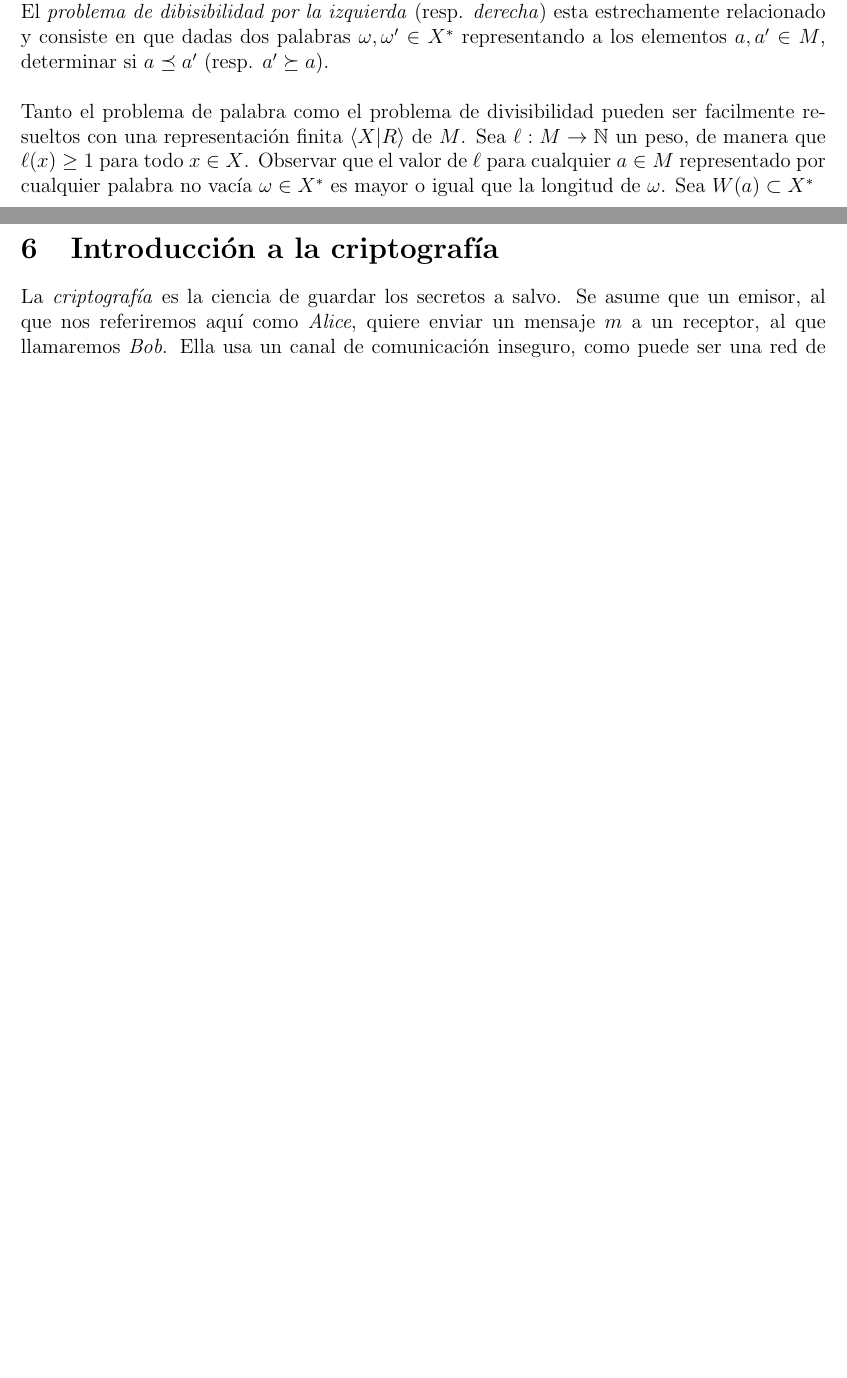
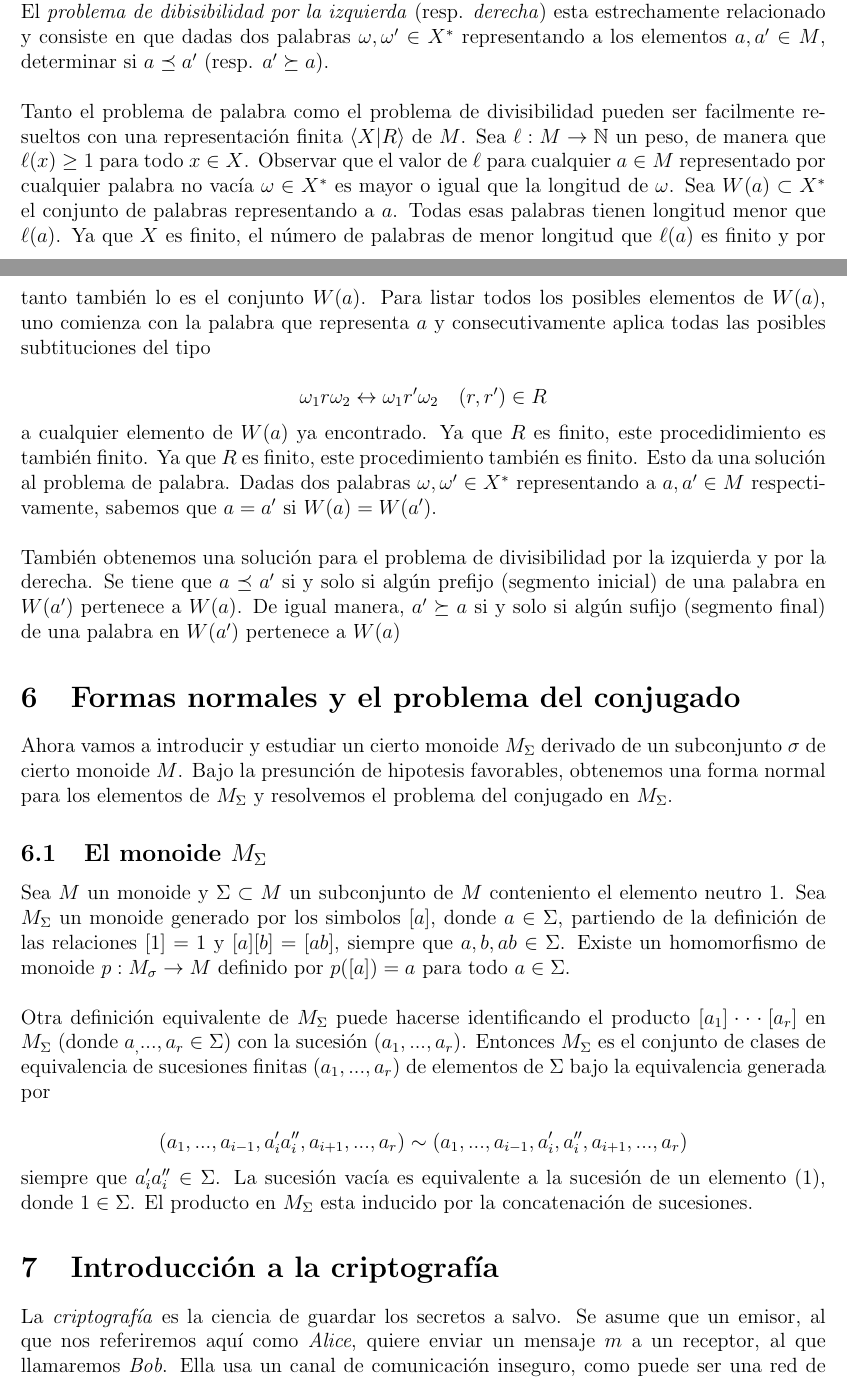
Before and after one commit to ferhm/TFG, a LaTeX document (gruposTrenzados.tex): two parts of pages 11 and 12 of 21 before the commit and two parts of pages 11 and 12 of 22 after it, joined at a grey line, cut so that both start at the same text, the shorter picture padded with empty space. Compiled offline with pdfLaTeX.

Commit message:
Monoides derivados

```diff
--- a/gruposTrenzados.tex
+++ b/gruposTrenzados.tex
@@ -656,6 +656,29 @@ dos palabras $\omega,\omega'\in X^*$ representando a los elementos $a,a'\in M$,
 \newline
 \newline
 Tanto el problema de palabra como el problema de divisibilidad pueden ser facilmente resueltos con una representación finita $\langle X|R\rangle$ de $M$. Sea $\ell:M\rightarrow\mathbb{N}$ un peso, de manera que $\ell(x)\geq 1$ para todo $x\in X$. Observar que el valor de $\ell$ para cualquier $a\in M$ representado por cualquier palabra no vacía $\omega\in X^*$ es mayor o igual que la longitud de $\omega$. Sea $W(a)\subset X^*$
+ el conjunto de palabras representando a $a$. Todas esas palabras tienen longitud menor que $\ell(a)$. Ya que $X$ es finito, el número de palabras de menor longitud que $\ell(a)$ es finito y por tanto también lo es el conjunto $W(a)$. Para listar todos los posibles elementos de $W(a)$, uno comienza con la palabra que representa $a$ y consecutivamente aplica todas las posibles subtituciones del tipo
+
+
+$$\omega_1 r\omega_2\leftrightarrow \omega_1 r'\omega_2\ \ \ (r,r')\in R$$
+
+a cualquier elemento de $W(a)$ ya encontrado. Ya que $R$ es finito, este procedidimiento es también finito. Ya que $R$ es finito, este procedimiento también es finito. Esto da una solución al problema de palabra. Dadas dos palabras $\omega,\omega'\in X^*$ representando a $a,a'\in M$ respectivamente, sabemos que $a=a'$ si $W(a)=W(a')$.
+\newline
+\newline
+También obtenemos una solución para el problema de divisibilidad por la izquierda y por la derecha. Se tiene que $a\preceq a'$ si y solo si algún prefijo (segmento inicial) de una palabra en $W(a')$ pertenece a $W(a)$. De igual manera, $a'\succeq a$ si y solo si algún sufijo (segmento final) de una palabra en $W(a')$ pertenece a $W(a)$
+
+\section{Formas normales y el problema del conjugado}
+
+Ahora vamos a introducir y estudiar un cierto monoide $M_\Sigma$ derivado de un subconjunto $\sigma$ de cierto monoide $M$. Bajo la presunción de hipotesis favorables, obtenemos una forma normal para los elementos de $M_\Sigma$ y resolvemos el problema del conjugado en $M_\Sigma$.
+
+\subsection{El monoide $M_\Sigma$}
+
+Sea $M$ un monoide y $\Sigma\subset M$ un subconjunto de $M$ conteniento el elemento neutro $1$. Sea $M_\Sigma$ un monoide generado por los simbolos $[a]$, donde $a\in \Sigma$, partiendo de la definición de las relaciones $[1]=1$ y $[a][b]=[ab]$, siempre que $a,b,ab\in\Sigma$. Existe un homomorfismo de monoide $p:M_\sigma\rightarrow M$ definido por $p([a])=a$ para todo $a\in\Sigma$.
+\newline\newline
+Otra definición equivalente de $M_\Sigma$ puede hacerse identificando el producto $[a_1]\cdot\cdot\cdot[a_r]$ en $M_\Sigma$ (donde $a_,...,a_r\in \Sigma$) con la sucesión $(a_1,...,a_r)$. Entonces $M_\Sigma$ es el conjunto de clases de equivalencia de sucesiones finitas $(a_1,...,a_r)$ de elementos de $\Sigma$ bajo la equivalencia generada por
+
+$$(a_1,...,a_{i-1}, a_i'a_i'',a_{i+1},...,a_r)\sim (a_1,...,a_{i-1}, a_i',a_i'',a_{i+1},...,a_r)$$
+
+siempre que $a_i'a_i''\in\Sigma$. La sucesión vacía es equivalente a la sucesión de un elemento $(1)$, donde $1\in\Sigma$. El producto en $M_\Sigma$ esta inducido por la concatenación de sucesiones.
 
 
 
```
